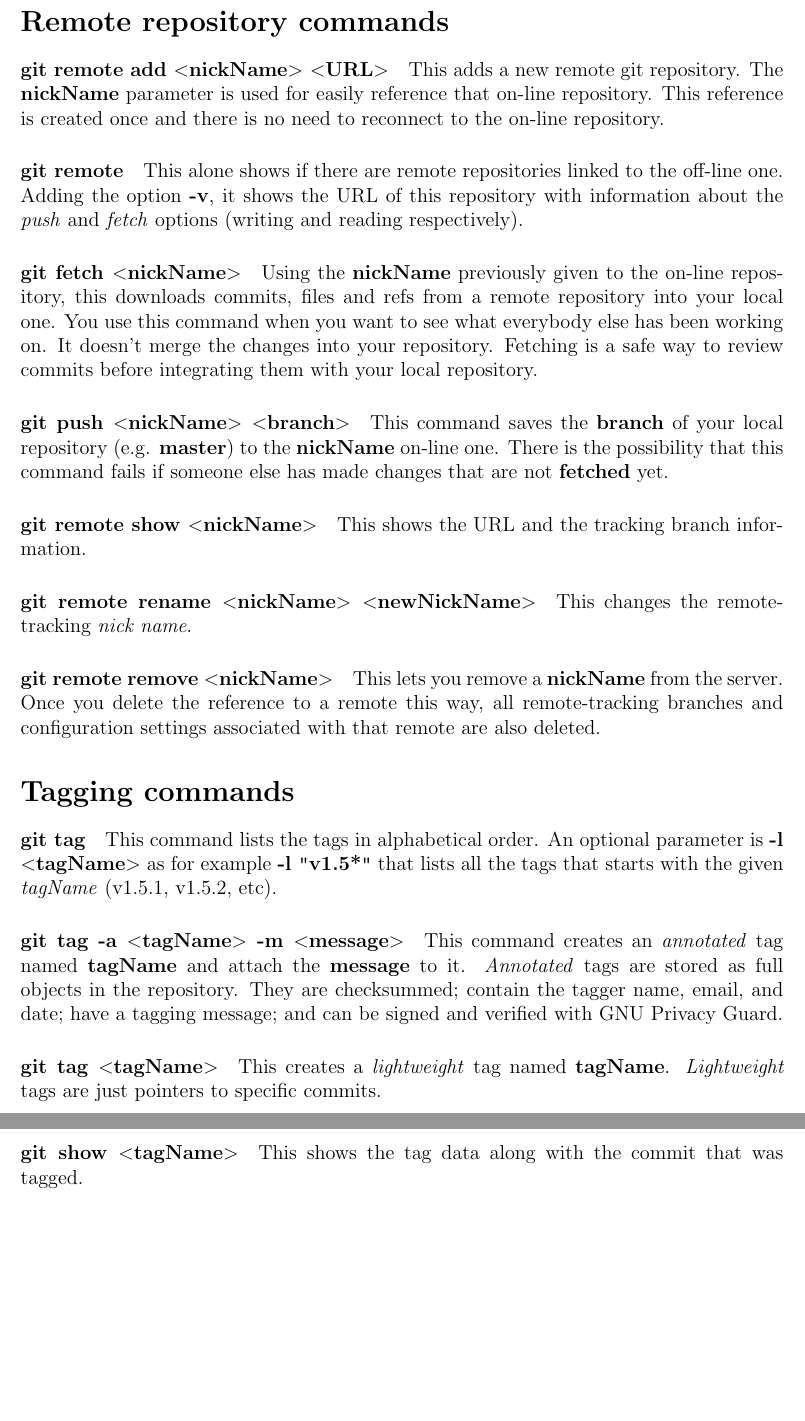
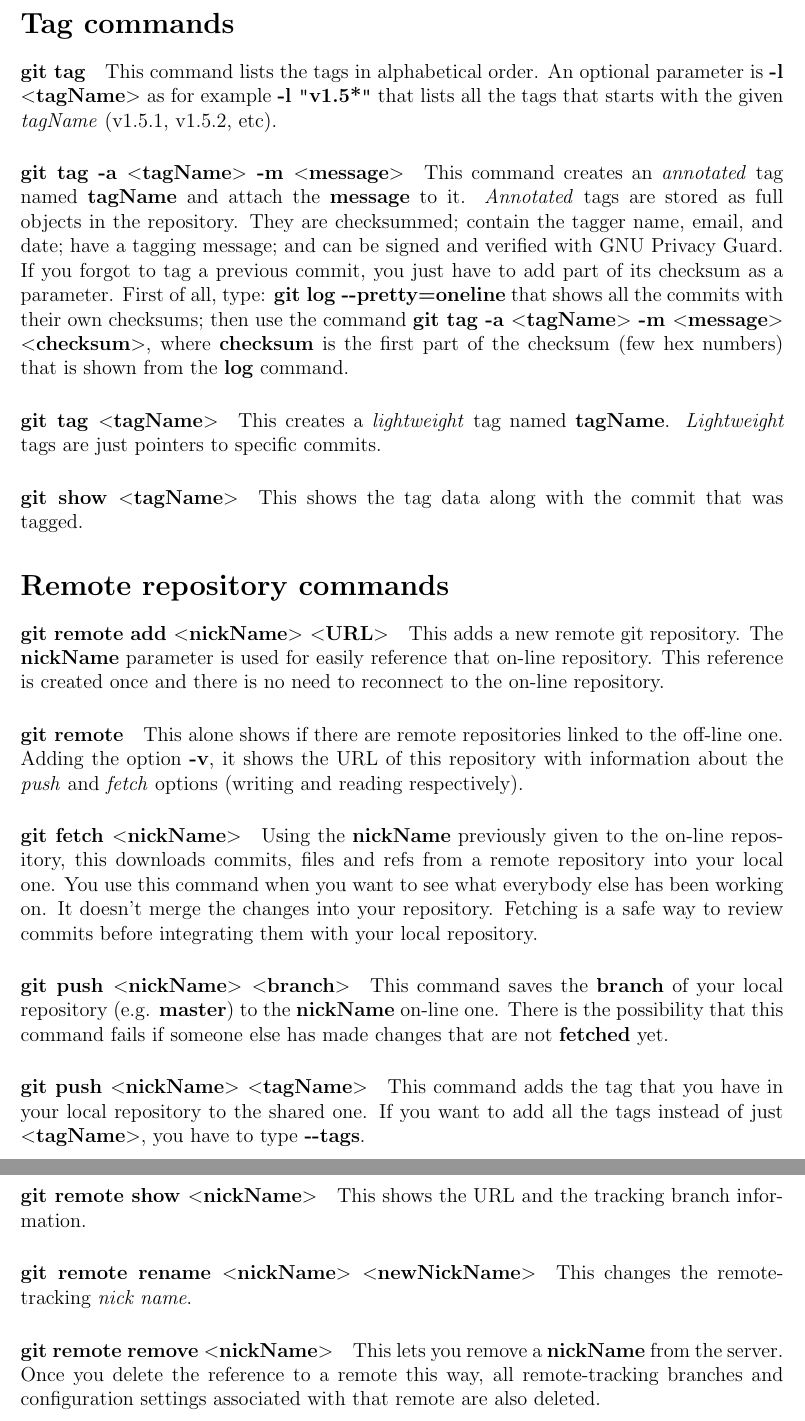
Before and after one commit to PhilCaesar/Understanding-Git, a LaTeX document (GitInfo.tex): two parts of pages 4 and 5 of 5, joined at a grey line, cut so that both start at the same text, the shorter picture padded with empty space. Compiled offline with pdfLaTeX.

Commit message:
Basic commands done

```diff
--- a/GitInfo.tex
+++ b/GitInfo.tex
@@ -87,6 +87,18 @@ The first removes all the \verb|.log| files inside the directory \verb|log/| (th
 
 \paragraph{git checkout -{}- $<$fileName$>$} This unmodifies \textbf{fileName} deleting it and reapplying its previous \emph{committed} status. Any changes made to the file are gone for good.
 
+
+\section*{Tag commands}
+
+\paragraph{git tag} This command lists the tags in alphabetical order. An optional parameter is \textbf{-l $<$tagName$>$} as for example \textbf{-l \texttt{"{}}v1.5*\texttt{"{}}} that lists all the tags that starts with the given \emph{tagName} (v1.5.1, v1.5.2, etc).
+
+\paragraph{git tag -a $<$tagName$>$ -m $<$message$>$} This command creates an \emph{annotated} tag named \textbf{tagName} and attach the \textbf{message} to it. \emph{Annotated} tags are stored as full objects in the repository. They are checksummed; contain the tagger name, email, and date; have a tagging message; and can be signed and verified with GNU Privacy Guard. If you forgot to tag a previous commit, you just have to add part of its checksum as a parameter. First of all, type: \textbf{git log -{}-pretty=oneline} that shows all the commits with their own checksums; then use the command \textbf{git tag -a $<$tagName$>$ -m $<$message$>$ $<$checksum$>$}, where \textbf{checksum} is the first part of the checksum (few hex numbers) that is shown from the \textbf{log} command.
+
+\paragraph{git tag $<$tagName$>$} This creates a \emph{lightweight} tag named \textbf{tagName}. \emph{Lightweight} tags are just pointers to specific commits.
+
+\paragraph{git show $<$tagName$>$} This shows the tag data along with the commit that was tagged.
+
+
 \section*{Remote repository commands}
 
 \paragraph{git remote add $<$nickName$>$ $<$URL$>$}  This adds a new remote git repository. The \textbf{nickName} parameter is used for easily reference that on-line repository. This reference is created once and there is no need to reconnect to the on-line repository.
@@ -97,36 +109,13 @@ The first removes all the \verb|.log| files inside the directory \verb|log/| (th
 
 \paragraph{git push $<$nickName$>$ $<$branch$>$} This command saves the \textbf{branch} of your local repository (e.g. \textbf{master}) to the \textbf{nickName} on-line one. There is the possibility that this command fails if someone else has made changes that are not \textbf{fetched} yet.
 
+\paragraph{git push $<$nickName$>$ $<$tagName$>$} This command adds the tag that you have in your local repository to the shared one. If you want to add all the tags instead of just \textbf{$<$tagName$>$}, you have to type \textbf{-{}-tags}.
+
 \paragraph{git remote show $<$nickName$>$} This shows the URL and the tracking branch information.
 
 \paragraph{git remote rename $<$nickName$>$ $<$newNickName$>$} This changes the remote-tracking \emph{nick name}.
 
 \paragraph{git remote remove $<$nickName$>$} This lets you remove a \textbf{nickName} from the server. Once you delete the reference to a remote this way, all remote-tracking branches and configuration settings associated with that remote are also deleted.
-
-
-\section*{Tagging commands}
-
-\paragraph{git tag} This command lists the tags in alphabetical order. An optional parameter is \textbf{-l $<$tagName$>$} as for example \textbf{-l \texttt{"{}}v1.5*\texttt{"{}}} that lists all the tags that starts with the given \emph{tagName} (v1.5.1, v1.5.2, etc).
-
-\paragraph{git tag -a $<$tagName$>$ -m $<$message$>$} This command creates an \emph{annotated} tag named \textbf{tagName} and attach the \textbf{message} to it. \emph{Annotated} tags are stored as full objects in the repository. They are checksummed; contain the tagger name, email, and date; have a tagging message; and can be signed and verified with GNU Privacy Guard.
-
-\paragraph{git tag $<$tagName$>$} This creates a \emph{lightweight} tag named \textbf{tagName}. \emph{Lightweight} tags are just pointers to specific commits.
-
-\paragraph{git show $<$tagName$>$} This shows the tag data along with the commit that was tagged.
-
-
-
-
-
-
-
-
-
-
-
-
-
-
 
 
 \section*{Branching}
```
